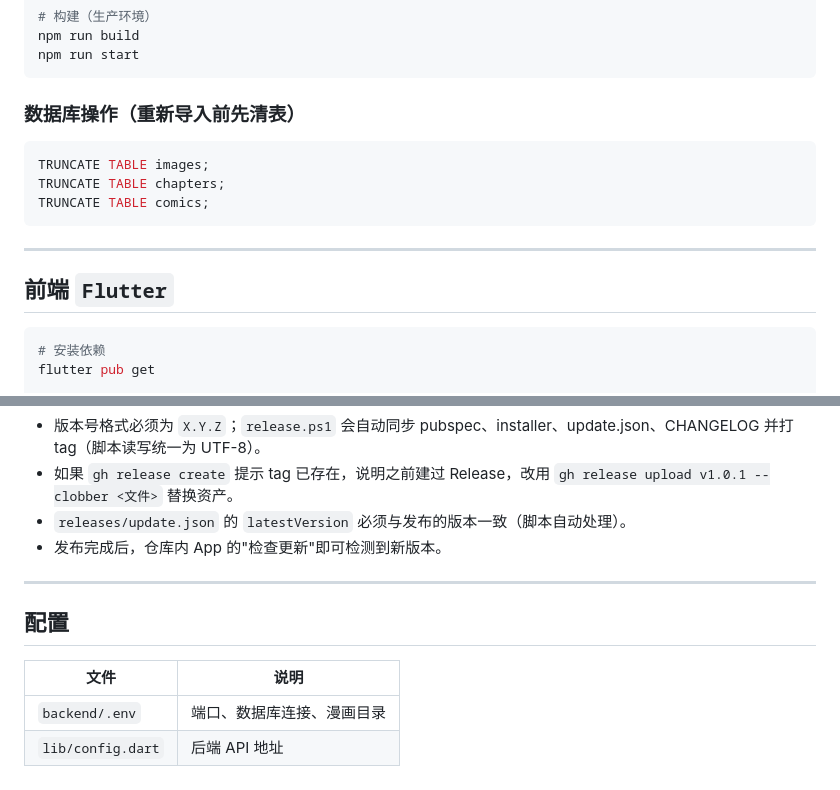
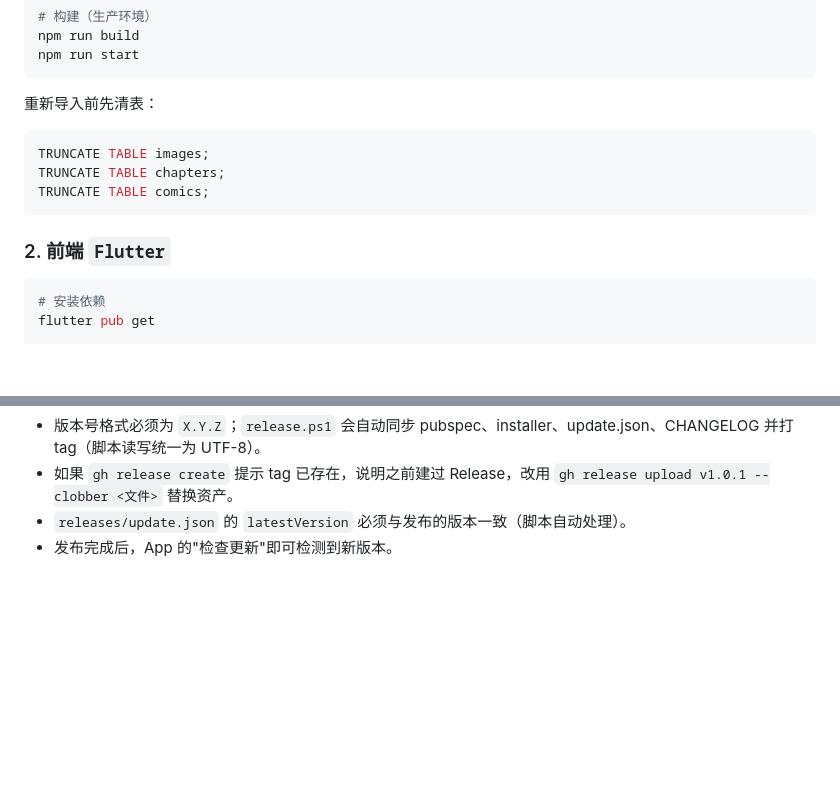
Before and after one commit to 100110001/comic, a Markdown page: Readme.md, 2 parts joined by grey strips. GitHub-like rendering; blank space fills up the shorter version.

````diff
--- a/Readme.md
+++ b/Readme.md
@@ -22,7 +48,7 @@ npm run build
 npm run start
 ```
 
-### 数据库操作（重新导入前先清表）
+重新导入前先清表：
 
 ```sql
 TRUNCATE TABLE images;
@@ -30,9 +56,7 @@ TRUNCATE TABLE chapters;
 TRUNCATE TABLE comics;
 ```
 
----
-
-## 前端 `Flutter`
+### 2. 前端 `Flutter`
 
 ```bash
 # 安装依赖
@@ -96,13 +123,4 @@ git push && git push origin v1.0.1
 - 版本号格式必须为 `X.Y.Z`；`release.ps1` 会自动同步 pubspec、installer、update.json、CHANGELOG 并打 tag（脚本读写统一为 UTF-8）。
 - 如果 `gh release create` 提示 tag 已存在，说明之前建过 Release，改用 `gh release upload v1.0.1 --clobber <文件>` 替换资产。
 - `releases/update.json` 的 `latestVersion` 必须与发布的版本一致（脚本自动处理）。
-- 发布完成后，仓库内 App 的"检查更新"即可检测到新版本。
-
----
-
-## 配置
-
-| 文件 | 说明 |
-|---|---|
-| `backend/.env` | 端口、数据库连接、漫画目录 |
-| `lib/config.dart` | 后端 API 地址 |
+- 发布完成后，App 的"检查更新"即可检测到新版本。
````
Also changed, not shown: other parts of Readme.md (+37 -8 lines).
